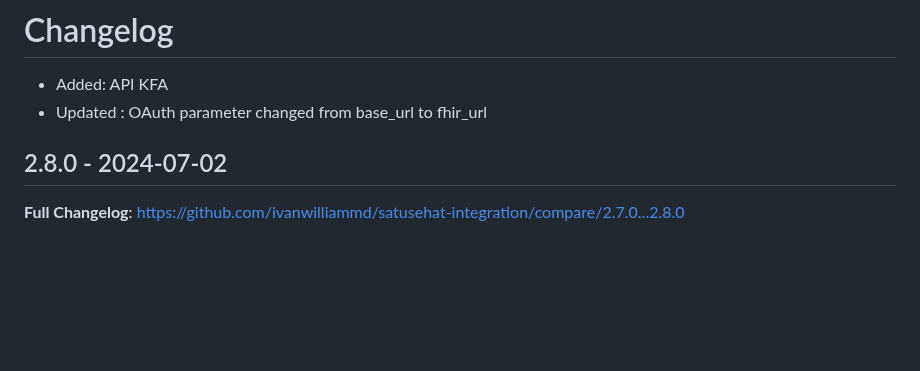
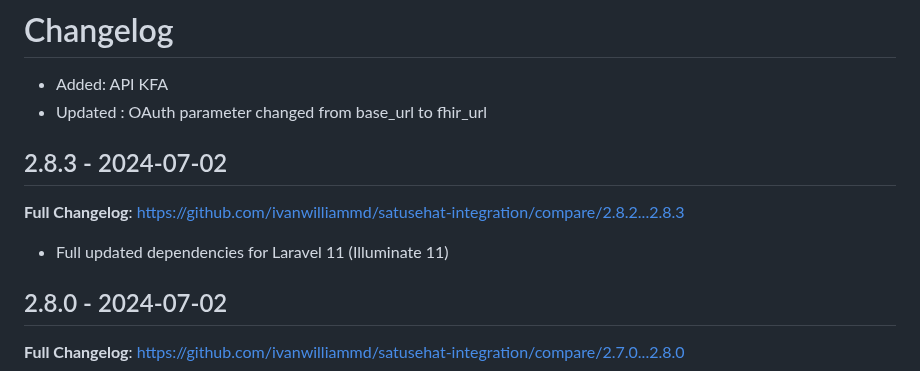
Before and after one commit to ivanwilliammd/satusehat-integration, a Markdown page: CHANGELOG.md, the part around one of its changes. Rendered like a GitHub page; blank space fills up the shorter version.

Commit message:
Update CHANGELOG

```diff
--- a/CHANGELOG.md
+++ b/CHANGELOG.md
@@ -2,6 +2,12 @@
 
 * Added: API KFA
 * Updated : OAuth parameter changed from base_url to fhir_url
+
+## 2.8.3 - 2024-07-02
+
+**Full Changelog**: https://github.com/ivanwilliammd/satusehat-integration/compare/2.8.2...2.8.3
+
+- Full updated dependencies for Laravel 11 (Illuminate 11)
 
 ## 2.8.0 - 2024-07-02
 
```
Also changed, not shown: other parts of CHANGELOG.md (+2 -0 lines).
